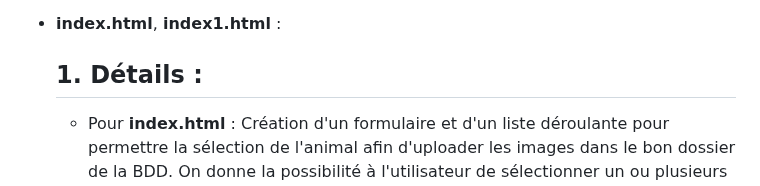
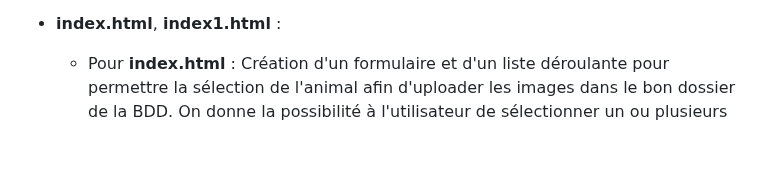
Before and after one commit to DorianFIGUERAS/MSPR_BACK, a Markdown page: README.md, the part around the change. Rendered like a GitHub page; blank space fills up the shorter version.

```diff
--- a/README.md
+++ b/README.md
@@ -68,7 +68,7 @@ Le projet requière plusieurs packages python qui seront installés via **requir
     Toutes les informations sont retournées dans une variable dans le script **app.py**.
 
 - **index.html**, **index1.html** :
-    ## 1. Détails :
+
     * Pour **index.html** : Création d'un formulaire et d'un liste déroulante pour permettre la sélection de l'animal afin d'uploader les images dans le bon dossier de la BDD. On  donne la possibilité à l'utilisateur de sélectionner un ou plusieurs fichiers via la balise **<input>** et d'envoyer toutes ces informations au script **app.py**.
     * Pour **index.html** : Permet de lancer le script pour la phase d'ETL ainsi que la possibilité de lancer l'entraînement de l'IA via les bouttons présents dans la page.
 
```
